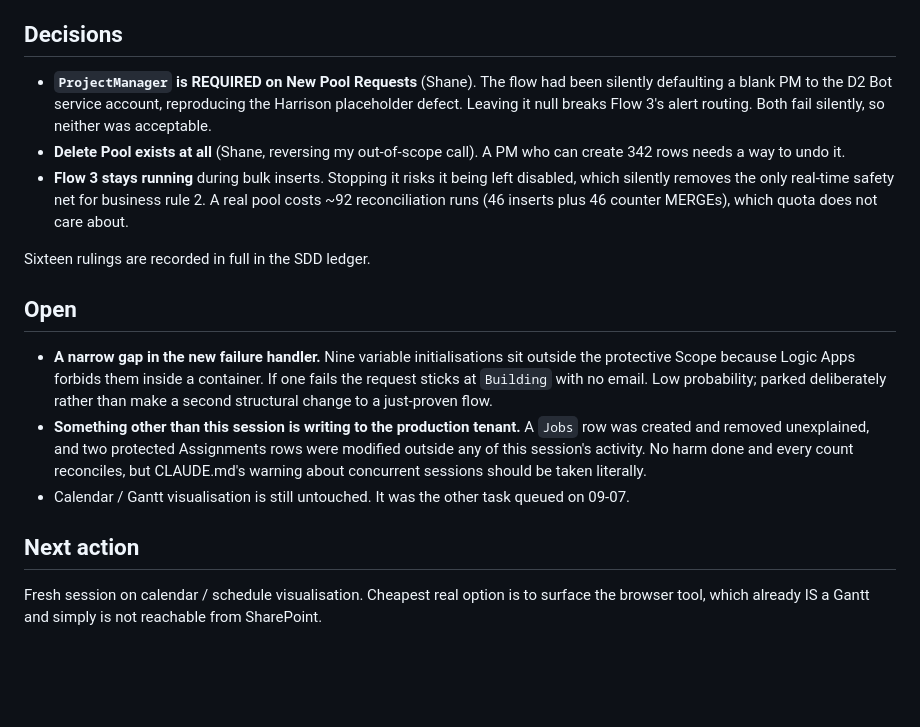
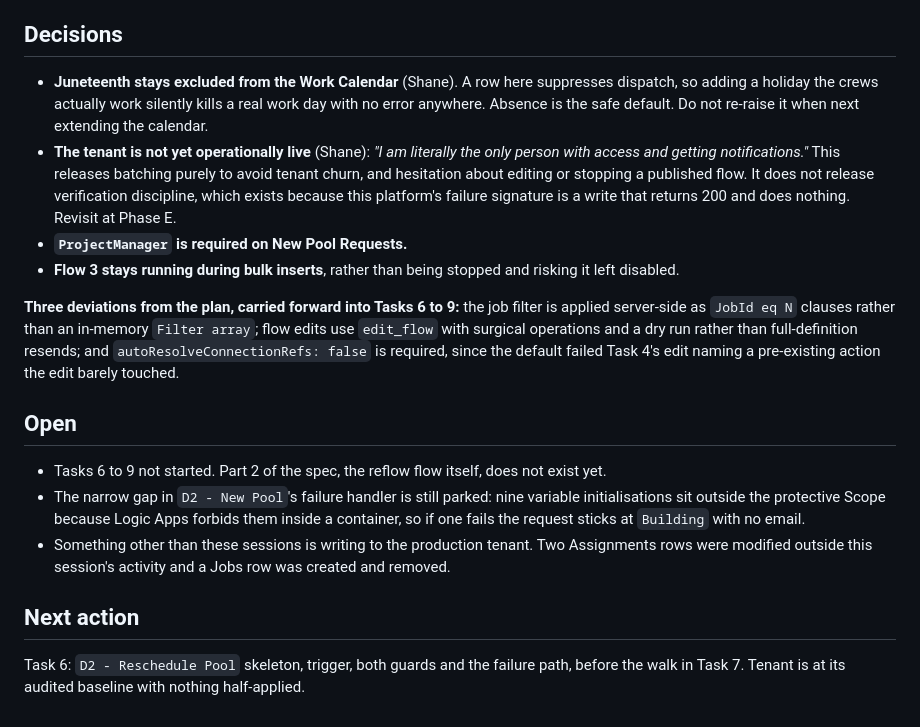
Before and after one commit to PlausiblyHuman/D2Scheduler, a Markdown page: sessions/latest.md, the part around one of its changes. GitHub-like rendering; blank space fills up the shorter version.

Commit message:
Session log 2026-09-08b: pre-pilot audit, then pool lifecycle Tasks 1-5

```diff
--- a/sessions/latest.md
+++ b/sessions/latest.md
@@ -59,30 +86,34 @@ on it.
 
 ## Decisions
 
-- **`ProjectManager` is REQUIRED on New Pool Requests** (Shane). The flow had been silently
-  defaulting a blank PM to the D2 Bot service account, reproducing the Harrison placeholder defect.
-  Leaving it null breaks Flow 3's alert routing. Both fail silently, so neither was acceptable.
-- **Delete Pool exists at all** (Shane, reversing my out-of-scope call). A PM who can create 342
-  rows needs a way to undo it.
-- **Flow 3 stays running** during bulk inserts. Stopping it risks it being left disabled, which
-  silently removes the only real-time safety net for business rule 2. A real pool costs ~92
-  reconciliation runs (46 inserts plus 46 counter MERGEs), which quota does not care about.
+- **Juneteenth stays excluded from the Work Calendar** (Shane). A row here suppresses dispatch, so
+  adding a holiday the crews actually work silently kills a real work day with no error anywhere.
+  Absence is the safe default. Do not re-raise it when next extending the calendar.
+- **The tenant is not yet operationally live** (Shane): *"I am literally the only person with
+  access and getting notifications."* This releases batching purely to avoid tenant churn, and
+  hesitation about editing or stopping a published flow. It does not release verification
+  discipline, which exists because this platform's failure signature is a write that returns 200
+  and does nothing. Revisit at Phase E.
+- **`ProjectManager` is required on New Pool Requests.**
+- **Flow 3 stays running during bulk inserts**, rather than being stopped and risking it left
+  disabled.
 
-Sixteen rulings are recorded in full in the SDD ledger.
+**Three deviations from the plan, carried forward into Tasks 6 to 9:** the job filter is applied
+server-side as `JobId eq N` clauses rather than an in-memory `Filter array`; flow edits use
+`edit_flow` with surgical operations and a dry run rather than full-definition resends; and
+`autoResolveConnectionRefs: false` is required, since the default failed Task 4's edit naming a
+pre-existing action the edit barely touched.
 
 ## Open
 
-- **A narrow gap in the new failure handler.** Nine variable initialisations sit outside the
-  protective Scope because Logic Apps forbids them inside a container. If one fails the request
-  sticks at `Building` with no email. Low probability; parked deliberately rather than make a
-  second structural change to a just-proven flow.
-- **Something other than this session is writing to the production tenant.** A `Jobs` row was
-  created and removed unexplained, and two protected Assignments rows were modified outside any
-  of this session's activity. No harm done and every count reconciles, but CLAUDE.md's warning
-  about concurrent sessions should be taken literally.
-- Calendar / Gantt visualisation is still untouched. It was the other task queued on 09-07.
+- Tasks 6 to 9 not started. Part 2 of the spec, the reflow flow itself, does not exist yet.
+- The narrow gap in `D2 - New Pool`'s failure handler is still parked: nine variable
+  initialisations sit outside the protective Scope because Logic Apps forbids them inside a
+  container, so if one fails the request sticks at `Building` with no email.
+- Something other than these sessions is writing to the production tenant. Two Assignments rows
+  were modified outside this session's activity and a Jobs row was created and removed.
 
 ## Next action
 
-Fresh session on calendar / schedule visualisation. Cheapest real option is to surface the
-browser tool, which already IS a Gantt and simply is not reachable from SharePoint.
+Task 6: `D2 - Reschedule Pool` skeleton, trigger, both guards and the failure path, before the
+walk in Task 7. Tenant is at its audited baseline with nothing half-applied.
```
Also changed, not shown: other parts of sessions/latest.md (+73 -46 lines), sessions/2026-09-08b-audit-and-reflow.md (added, +119 -0 lines).
